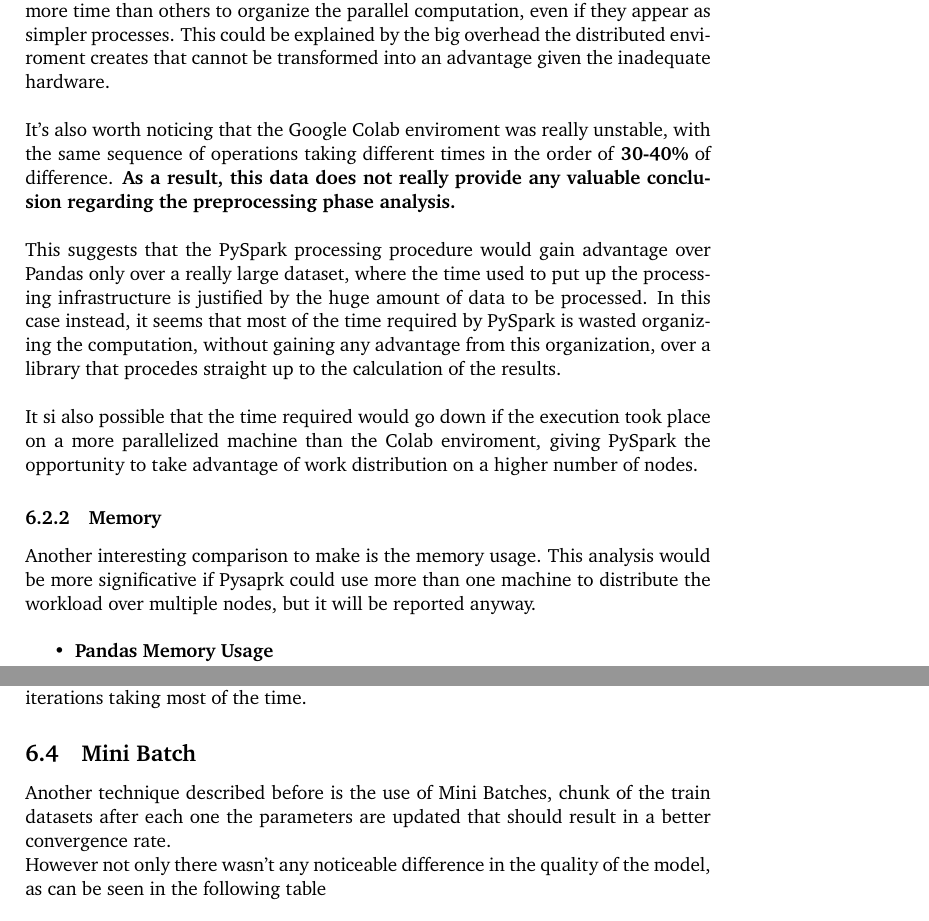
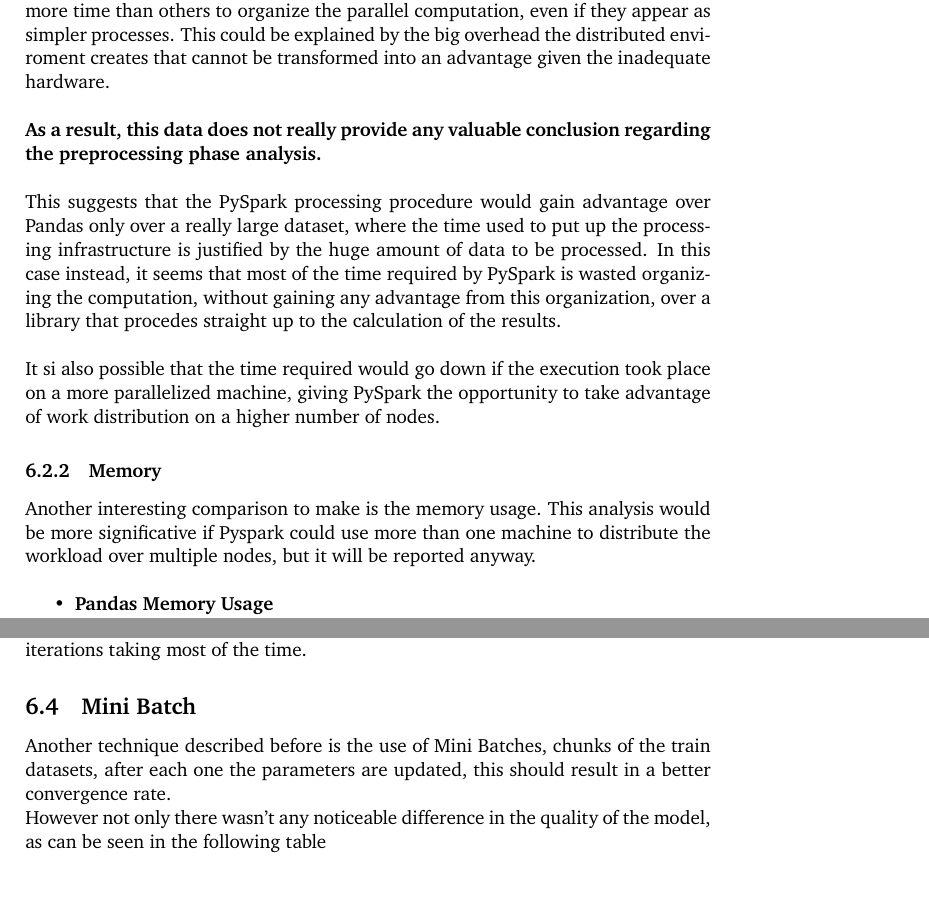
Before and after one commit to manuelelucchi/AirlineDeparture, a LaTeX document (report/report.tex): two parts of pages 18 and 20 of 26, joined at a grey line, cut so that both start at the same text. Compiled offline with pdfLaTeX.

Commit message:
Various errors fix

```diff
--- a/report/report.tex
+++ b/report/report.tex
@@ -453,16 +453,15 @@ The differences found are not stable between the various phases of preprocessing
 forcing it to waste more time than others to organize the parallel computation, even if they appear as simpler processes.
 This could be explained by the big overhead the distributed enviroment creates that cannot be transformed into an advantage given the inadequate hardware.\\
 
-It's also worth noticing that the Google Colab enviroment was really unstable, with the same sequence of operations taking different times in the order of \textbf{30-40\%} of difference.
 \textbf{As a result, this data does not really provide any valuable conclusion regarding the preprocessing phase analysis.}\\
 
 This suggests that the PySpark processing procedure would gain advantage over Pandas only over a really large dataset, where the time used to put up the processing infrastructure is justified by the huge amount of data to be processed.
 In this case instead, it seems that most of the time required by PySpark is wasted organizing the computation, without gaining any advantage from this organization, over a library that procedes straight up to the calculation of the results.\\
 
-It si also possible that the time required would go down if the execution took place on a more parallelized machine than the Colab enviroment, giving PySpark the opportunity to take advantage of work distribution on a higher number of nodes.
+It si also possible that the time required would go down if the execution took place on a more parallelized machine, giving PySpark the opportunity to take advantage of work distribution on a higher number of nodes.
 \subsubsection{Memory}
 
-Another interesting comparison to make is the memory usage. This analysis would be more significative if Pysaprk could use more than one machine to distribute the workload over multiple nodes, but it will be reported anyway.\\
+Another interesting comparison to make is the memory usage. This analysis would be more significative if Pyspark could use more than one machine to distribute the workload over multiple nodes, but it will be reported anyway.\\
 
 \begin{itemize}
     \item \textbf{Pandas Memory Usage}\\
@@ -532,7 +531,7 @@ It took \textbf{61 minutes} to compute all the 27 configurations, with the ones
 
 \subsection{Mini Batch}
 
-Another technique described before is the use of Mini Batches, chunk of the train datasets after each one the parameters are updated that should result in a better convergence rate.\\
+Another technique described before is the use of Mini Batches, chunks of the train datasets, after each one the parameters are updated, this should result in a better convergence rate.\\
 However not only there wasn't any noticeable difference in the quality of the model, as can be seen in the following table
 
 \begin{center}
```
Also changed, not shown: report/report.pdf, report/report.tex (10 more changed lines).
